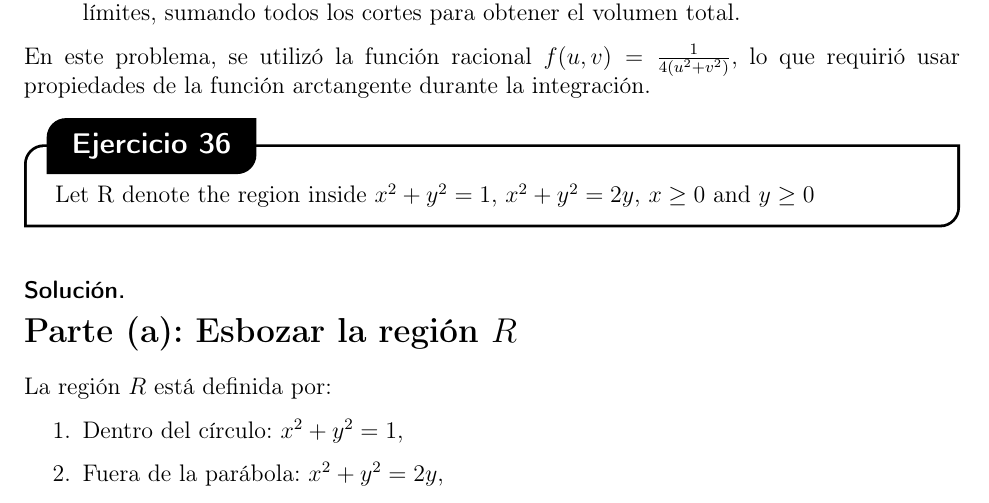
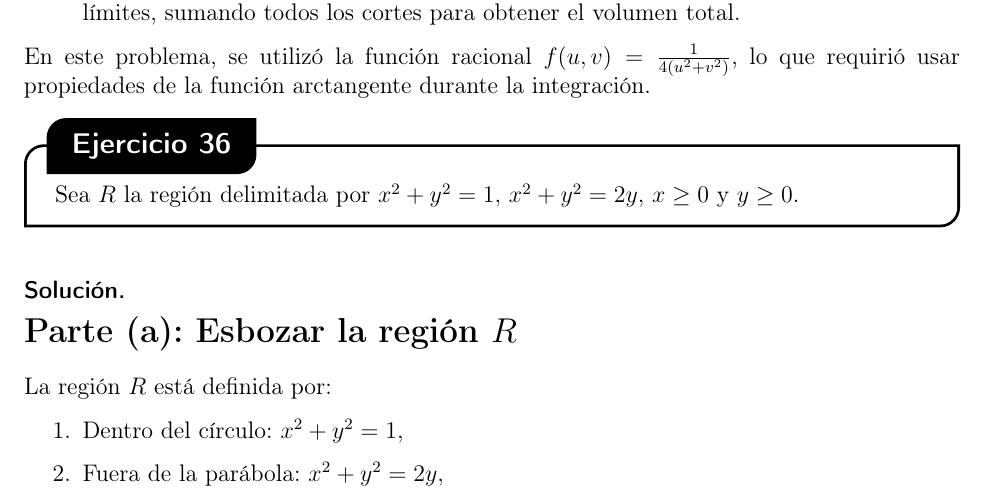
Before and after one commit to sav1209/calculo3-tercer-parcial, a LaTeX document (main.tex, which reads ejercicios/ejercicio-36.tex): part of page 69 of 76, cut so that both start at the same text. Compiled offline with pdfLaTeX.

Commit message:
ejercicio-36.tex

```diff
--- a/ejercicios/ejercicio-36.tex
+++ b/ejercicios/ejercicio-36.tex
@@ -1 +1 @@
-Let R denote the region inside \( x^2 + y^2 = 1 \), \( x^2 + y^2 = 2y \), \( x \geq 0 \) and \( y \geq 0 \)
+Sea \( R \) la región delimitada por \( x^2 + y^2 = 1 \), \( x^2 + y^2 = 2y \), \( x \geq 0 \) y \( y \geq 0 \).
```
